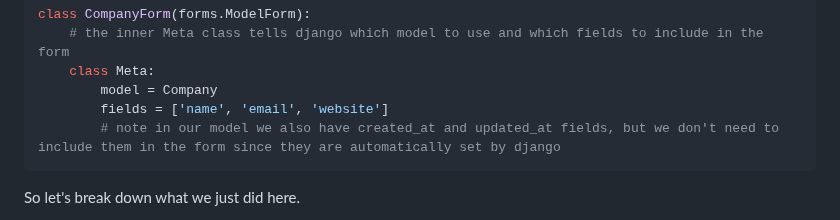
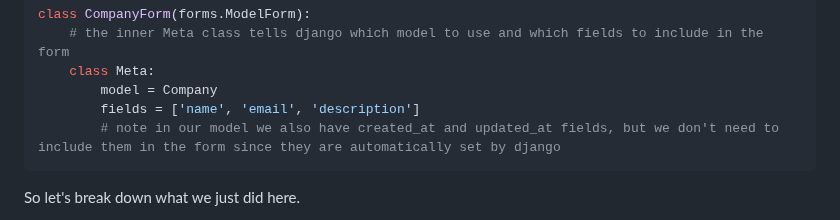
Before and after one commit to Rafat-Bin/SDEV2401-Spring-Codes, a Markdown page: Module 4/12-forms-with-models-validation-sanitization-start/README.md, the part around the change. Rendered like a GitHub page.

````diff
--- a/Module 4/12-forms-with-models-validation-sanitization-start/README.md
+++ b/Module 4/12-forms-with-models-validation-sanitization-start/README.md
@@ -27,7 +27,7 @@ class CompanyForm(forms.ModelForm):
     # the inner Meta class tells django which model to use and which fields to include in the form
     class Meta:
         model = Company
-        fields = ['name', 'email', 'website']
+        fields = ['name', 'email', 'description']
         # note in our model we also have created_at and updated_at fields, but we don't need to include them in the form since they are automatically set by django
 ```
 So let's break down what we just did here.
````
